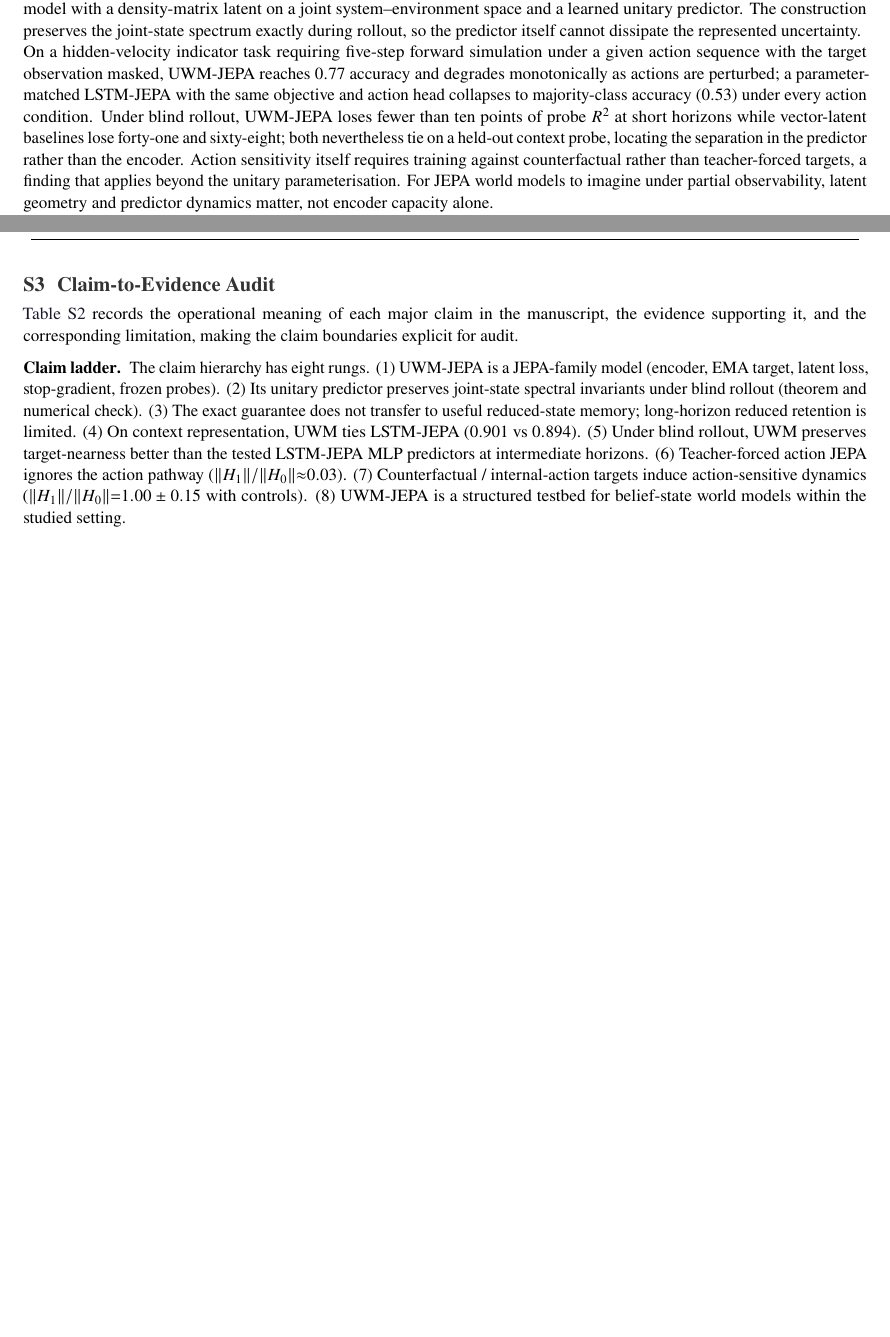
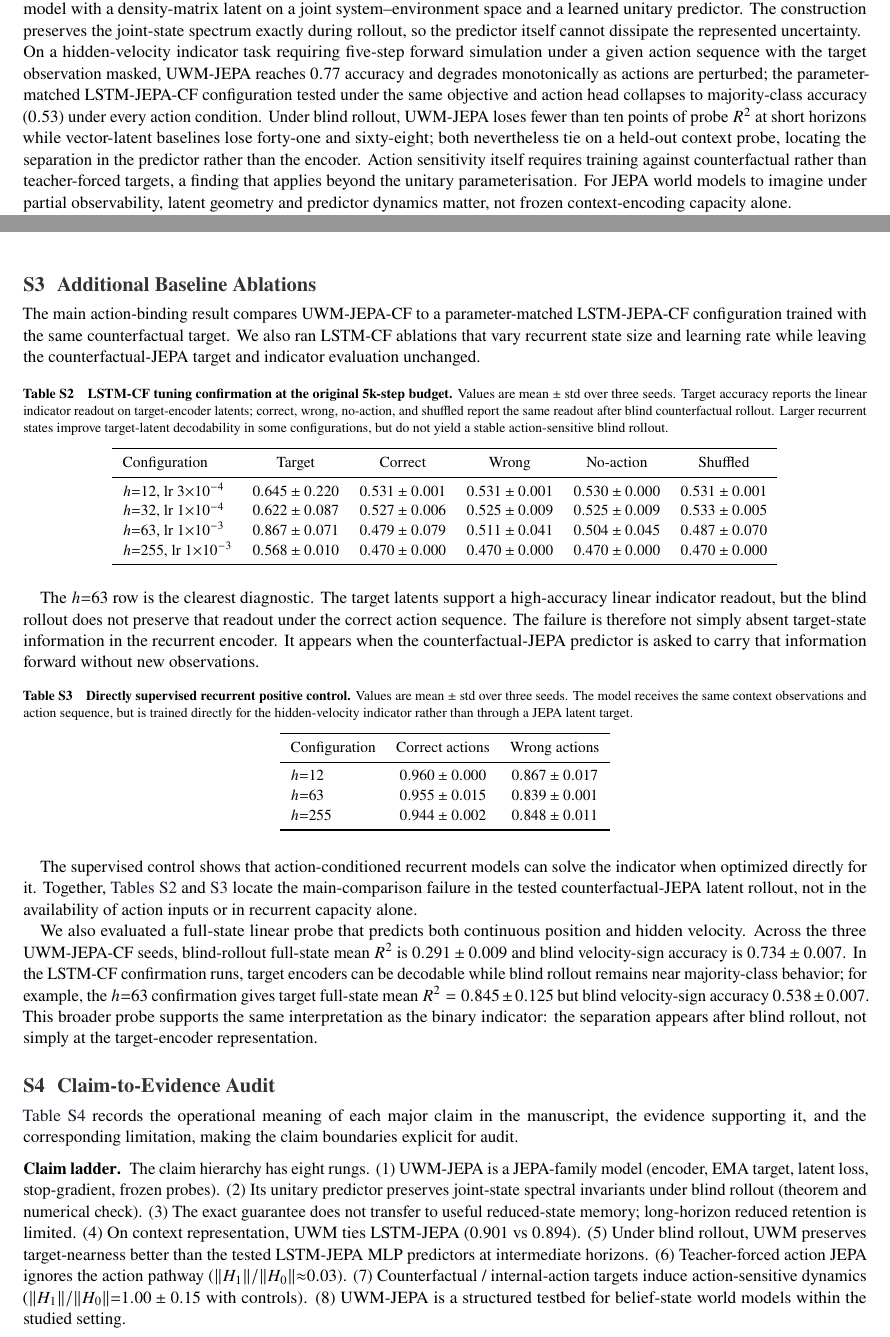
Before and after one commit to santoshkumarradha/uwm-jepa, a LaTeX paper (paper/main.tex, which reads paper/sections/abstract.tex, paper/sections/baseline_ablations.tex): two parts of pages 1 and 12 of 12 before the commit and two parts of pages 1 and 13 of 14 after it, joined at a grey line, cut so that both start at the same text, the shorter picture padded with empty space. Compiled offline with pdfLaTeX.

Commit message:
Add baseline ablations and tighten paper wording

```diff
--- a/paper/main.tex
+++ b/paper/main.tex
@@ -103,6 +103,7 @@ All code, data, and figure-generation scripts are available at \url{https://gith
 
 \input{sections/theorem}
 \input{sections/training}
+\input{sections/baseline_ablations}
 \input{sections/claim_map}
 
 \end{document}
--- a/paper/sections/abstract.tex
+++ b/paper/sections/abstract.tex
@@ -13,9 +13,10 @@ represented uncertainty.
 On a hidden-velocity indicator task requiring five-step forward
 simulation under a given action sequence with the target observation
 masked, UWM-JEPA reaches $0.77$ accuracy and degrades monotonically
-as actions are perturbed; a parameter-matched LSTM-JEPA with the
-same objective and action head collapses to majority-class accuracy
-($0.53$) under every action condition. Under blind rollout, UWM-JEPA
+as actions are perturbed; the parameter-matched LSTM-JEPA-CF
+configuration tested under the same objective and action head
+collapses to majority-class accuracy ($0.53$) under every action
+condition. Under blind rollout, UWM-JEPA
 loses fewer than ten points of probe $R^2$ at short horizons while
 vector-latent baselines lose forty-one and sixty-eight; both
 nevertheless tie on a held-out context probe, locating the
@@ -24,5 +25,5 @@ sensitivity itself requires training against counterfactual rather
 than teacher-forced targets, a finding that applies beyond the
 unitary parameterisation. For JEPA world models to imagine under
 partial observability, latent geometry and predictor dynamics
-matter, not encoder capacity alone.
+matter, not frozen context-encoding capacity alone.
 \end{abstract}
--- /dev/null
+++ b/paper/sections/baseline_ablations.tex
@@ -0,0 +1,83 @@
+\section{Additional Baseline Ablations}
+\label{sec:baseline-ablations}
+
+The main action-binding result compares UWM-JEPA-CF to a
+parameter-matched LSTM-JEPA-CF configuration trained with the same
+counterfactual target. We also ran LSTM-CF ablations that vary
+recurrent state size and learning rate while leaving the
+counterfactual-JEPA target and indicator evaluation unchanged.
+
+\begin{table}[h]
+\centering
+\small
+\caption{\textbf{LSTM-CF tuning confirmation at the original 5k-step
+budget.} Values are mean $\pm$ std over three seeds. Target accuracy
+reports the linear indicator readout on target-encoder latents; correct,
+wrong, no-action, and shuffled report the same readout after blind
+counterfactual rollout. Larger recurrent states improve target-latent
+decodability in some configurations, but do not yield a stable
+action-sensitive blind rollout.}
+\label{tab:lstm-cf-confirm}
+\begin{tabular}{lccccc}
+\toprule
+Configuration & Target & Correct & Wrong & No-action & Shuffled \\
+\midrule
+$h{=}12$, lr $3{\times}10^{-4}$ &
+$0.645\pm0.220$ & $0.531\pm0.001$ & $0.531\pm0.001$ &
+$0.530\pm0.000$ & $0.531\pm0.001$ \\
+$h{=}32$, lr $1{\times}10^{-4}$ &
+$0.622\pm0.087$ & $0.527\pm0.006$ & $0.525\pm0.009$ &
+$0.525\pm0.009$ & $0.533\pm0.005$ \\
+$h{=}63$, lr $1{\times}10^{-3}$ &
+$0.867\pm0.071$ & $0.479\pm0.079$ & $0.511\pm0.041$ &
+$0.504\pm0.045$ & $0.487\pm0.070$ \\
+$h{=}255$, lr $1{\times}10^{-3}$ &
+$0.568\pm0.010$ & $0.470\pm0.000$ & $0.470\pm0.000$ &
+$0.470\pm0.000$ & $0.470\pm0.000$ \\
+\bottomrule
+\end{tabular}
+\end{table}
+
+The $h{=}63$ row is the clearest diagnostic. The target latents support
+a high-accuracy linear indicator readout, but the blind rollout does
+not preserve that readout under the correct action sequence. The
+failure is therefore not simply absent target-state information in the
+recurrent encoder. It appears when the counterfactual-JEPA predictor is
+asked to carry that information forward without new observations.
+
+\begin{table}[h]
+\centering
+\small
+\caption{\textbf{Directly supervised recurrent positive control.}
+Values are mean $\pm$ std over three seeds. The model receives the same
+context observations and action sequence, but is trained directly for
+the hidden-velocity indicator rather than through a JEPA latent target.}
+\label{tab:lstm-supervised-control}
+\begin{tabular}{lcc}
+\toprule
+Configuration & Correct actions & Wrong actions \\
+\midrule
+$h{=}12$  & $0.960\pm0.000$ & $0.867\pm0.017$ \\
+$h{=}63$  & $0.955\pm0.015$ & $0.839\pm0.001$ \\
+$h{=}255$ & $0.944\pm0.002$ & $0.848\pm0.011$ \\
+\bottomrule
+\end{tabular}
+\end{table}
+
+The supervised control shows that action-conditioned recurrent models
+can solve the indicator when optimized directly for it. Together,
+\cref{tab:lstm-cf-confirm,tab:lstm-supervised-control} locate the
+main-comparison failure in the tested counterfactual-JEPA latent
+rollout, not in the availability of action inputs or in recurrent
+capacity alone.
+
+We also evaluated a full-state linear probe that predicts both
+continuous position and hidden velocity. Across the three UWM-JEPA-CF
+seeds, blind-rollout full-state mean $R^2$ is $0.291\pm0.009$ and blind
+velocity-sign accuracy is $0.734\pm0.007$. In the LSTM-CF confirmation
+runs, target encoders can be decodable while blind rollout remains near
+majority-class behavior; for example, the $h{=}63$ confirmation gives
+target full-state mean $R^2=0.845\pm0.125$ but blind velocity-sign
+accuracy $0.538\pm0.007$. This broader probe supports the same
+interpretation as the binary indicator: the separation appears after
+blind rollout, not simply at the target-encoder representation.
```
Also changed, not shown: paper/sections/actions.tex (+6 -3 lines), paper/sections/claim_map.tex (+2 -1 lines), paper/sections/intro.tex (+3 -1 lines), paper/sections/limitations.tex (+6 -6 lines), experiments/README.md, paper/main.pdf, 4 other files.
